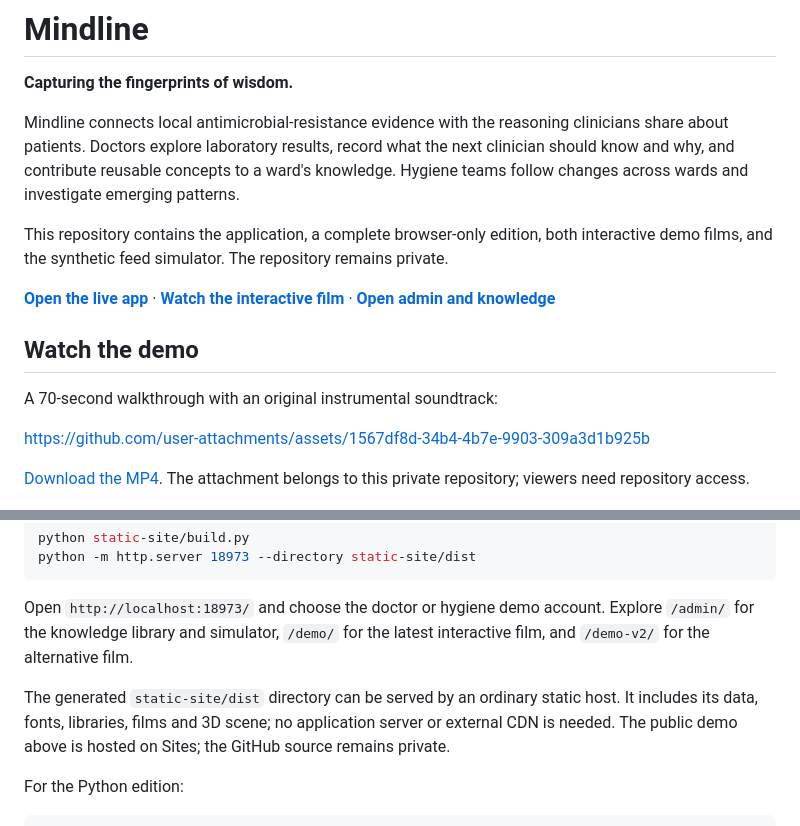
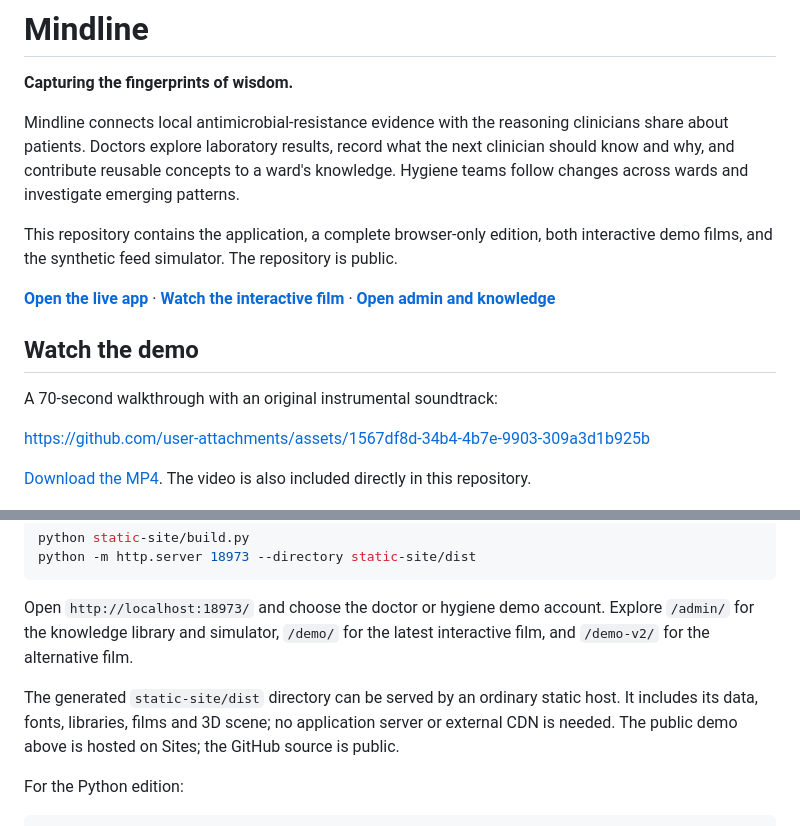
Before and after one commit to prajwalsouza/Mindline, a Markdown page: README.md, 2 parts joined by grey strips. Drawn GitHub-style.

Commit message:
Update repository visibility in documentation

```diff
--- a/README.md
+++ b/README.md
@@ -4,7 +4,7 @@
 
 Mindline connects local antimicrobial-resistance evidence with the reasoning clinicians share about patients. Doctors explore laboratory results, record what the next clinician should know and why, and contribute reusable concepts to a ward's knowledge. Hygiene teams follow changes across wards and investigate emerging patterns.
 
-This repository contains the application, a complete browser-only edition, both interactive demo films, and the synthetic feed simulator. The repository remains private.
+This repository contains the application, a complete browser-only edition, both interactive demo films, and the synthetic feed simulator. The repository is public.
 
 **[Open the live app](https://mindline-demo.calmpearl2.chatgpt.site/)** · **[Watch the interactive film](https://mindline-demo.calmpearl2.chatgpt.site/demo/)** · **[Open admin and knowledge](https://mindline-demo.calmpearl2.chatgpt.site/admin/)**
 
@@ -14,7 +14,7 @@ A 70-second walkthrough with an original instrumental soundtrack:
 
 https://github.com/user-attachments/assets/1567df8d-34b4-4b7e-9903-309a3d1b925b
 
-[Download the MP4](docs/media/mindline-demo.mp4). The attachment belongs to this private repository; viewers need repository access.
+[Download the MP4](docs/media/mindline-demo.mp4). The video is also included directly in this repository.
 
 ![Mindline ward visualization in the demo](docs/media/film-intro.png)
 
@@ -43,7 +43,7 @@ python -m http.server 18973 --directory static-site/dist
 
 Open `http://localhost:18973/` and choose the doctor or hygiene demo account. Explore `/admin/` for the knowledge library and simulator, `/demo/` for the latest interactive film, and `/demo-v2/` for the alternative film.
 
-The generated `static-site/dist` directory can be served by an ordinary static host. It includes its data, fonts, libraries, films and 3D scene; no application server or external CDN is needed. The public demo above is hosted on Sites; the GitHub source remains private.
+The generated `static-site/dist` directory can be served by an ordinary static host. It includes its data, fonts, libraries, films and 3D scene; no application server or external CDN is needed. The public demo above is hosted on Sites; the GitHub source is public.
 
 For the Python edition:
 
```
